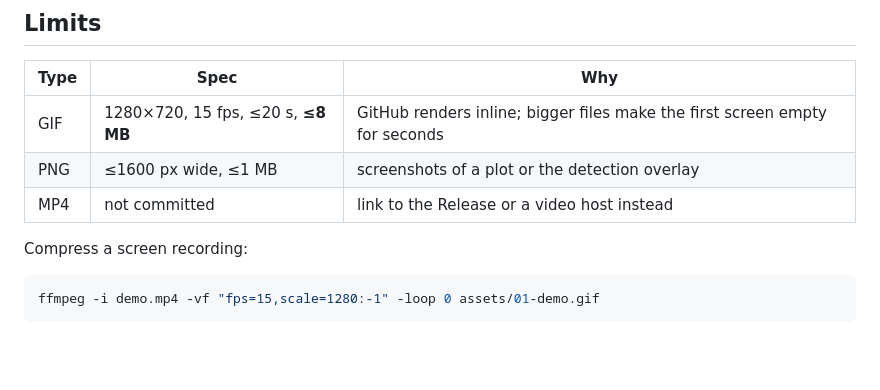
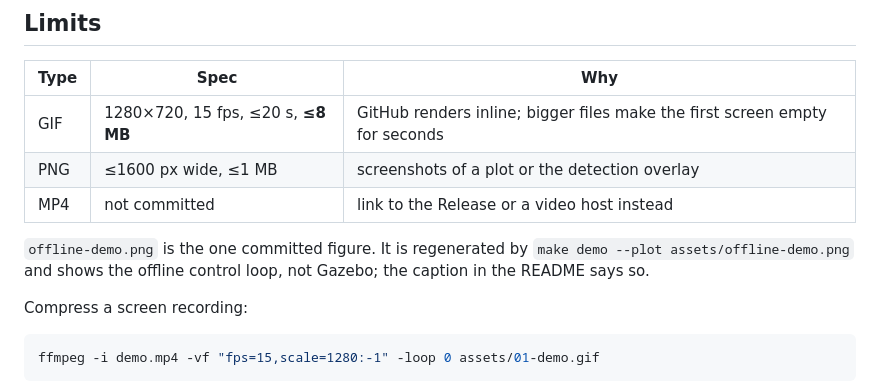
Before and after one commit to wuuu854-boop/uav-yolo-offboard-tracking, a Markdown page: assets/README.md, the part around the change. GitHub-like rendering; blank space fills up the shorter version.

````diff
--- a/assets/README.md
+++ b/assets/README.md
@@ -16,6 +16,10 @@ order is stable, lowercase, hyphens between words.
 | PNG | ≤1600 px wide, ≤1 MB | screenshots of a plot or the detection overlay |
 | MP4 | not committed | link to the Release or a video host instead |
 
+`offline-demo.png` is the one committed figure. It is regenerated by
+`make demo --plot assets/offline-demo.png` and shows the offline control loop,
+not Gazebo; the caption in the README says so.
+
 Compress a screen recording:
 
 ```bash
````
Also changed, not shown: README.md (+5 -0 lines), assets/offline-demo.png (added).
